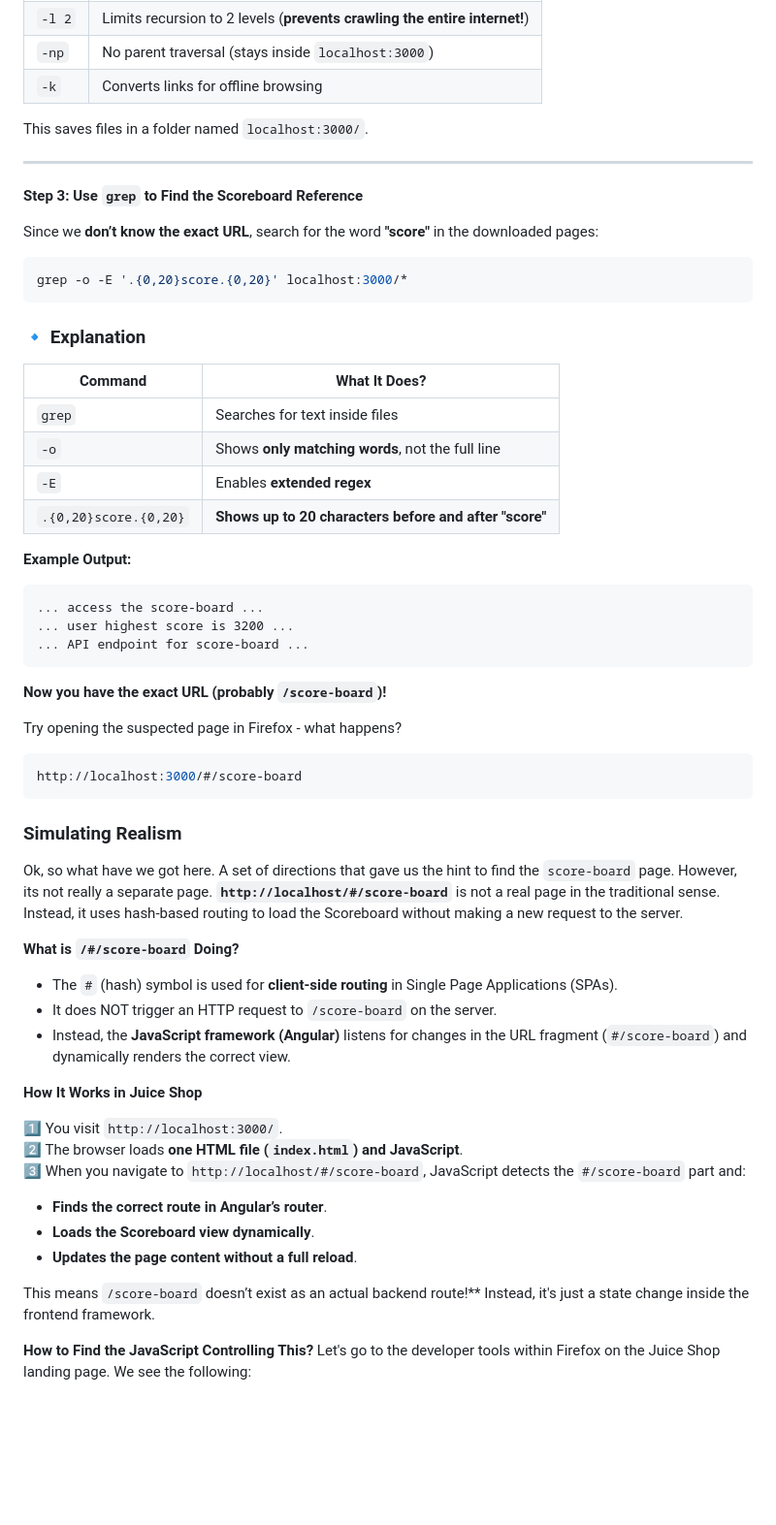
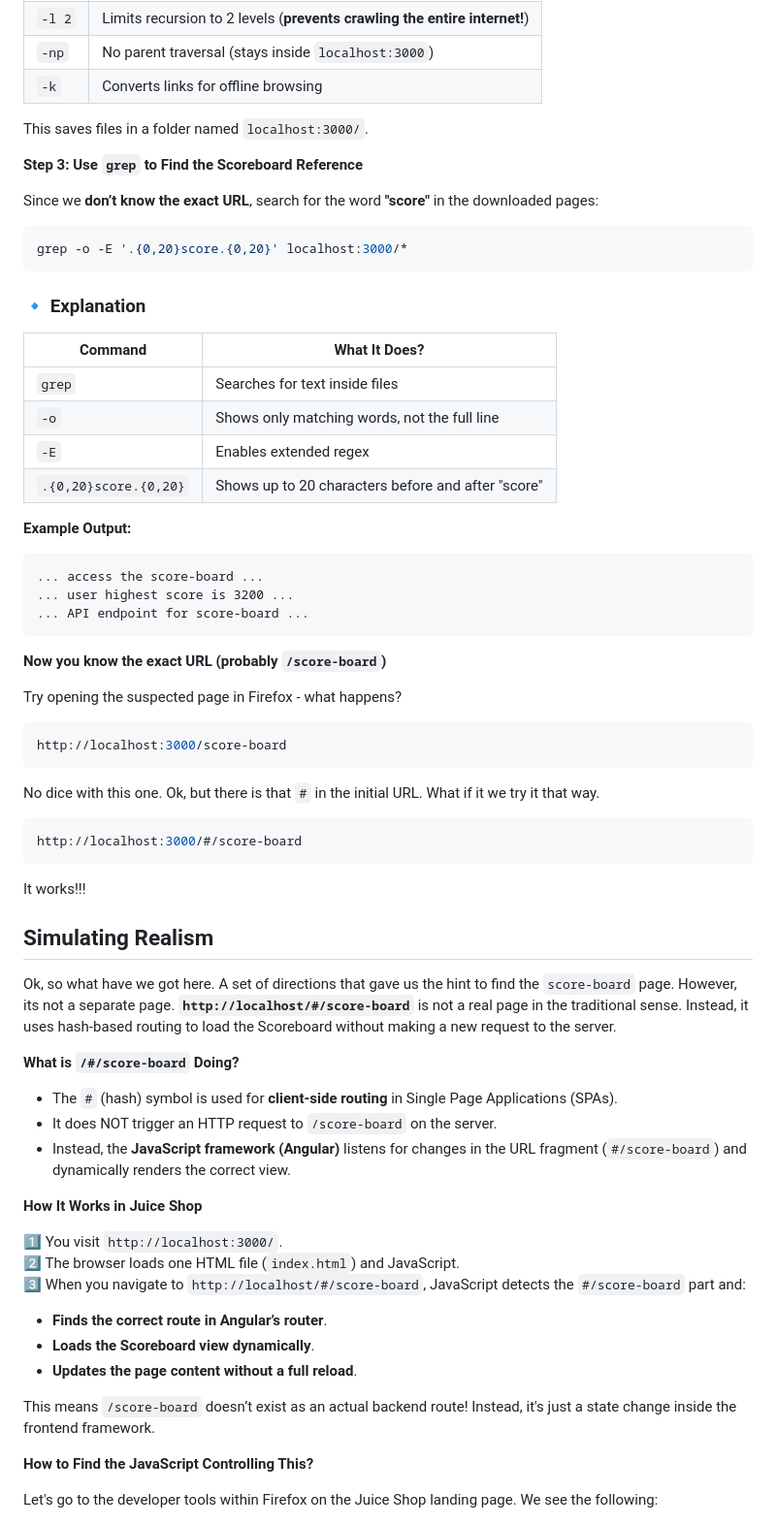
Before and after one commit to delveccj/CSC180_Spring2024, a Markdown page: Lecture4/README.md, the part around the change printed below. Shown: that part at 97% size. Drawn GitHub-style; blank space fills up the shorter version.

Commit message:
Refined the directions

````diff
--- a/Lecture4/README.md
+++ b/Lecture4/README.md
@@ -134,7 +155,6 @@ wget -r -l 2 -np -k http://localhost:3000
 
 This saves files in a folder named `localhost:3000/`.
 
----
 
 **Step 3: Use `grep` to Find the Scoreboard Reference**
 
@@ -147,9 +167,9 @@ grep -o -E '.{0,20}score.{0,20}' localhost:3000/*
 | **Command** | **What It Does?** |
 |------------|------------------|
 | `grep` | Searches for text inside files |
-| `-o` | Shows **only matching words**, not the full line |
-| `-E` | Enables **extended regex** |
-| `.{0,20}score.{0,20}` | **Shows up to 20 characters before and after "score"** |
+| `-o` | Shows only matching words, not the full line |
+| `-E` | Enables extended regex |
+| `.{0,20}score.{0,20}` | Shows up to 20 characters before and after "score" |
 
 **Example Output:**
 
@@ -158,16 +178,22 @@ grep -o -E '.{0,20}score.{0,20}' localhost:3000/*
 ... user highest score is 3200 ...
 ... API endpoint for score-board ...
 ```
-**Now you have the exact URL (probably `/score-board`)!**
+**Now you know the exact URL (probably `/score-board`)**
 
 Try opening the suspected page in Firefox - what happens?
 
 ```bash
+http://localhost:3000/score-board
+```
+No dice with this one.  Ok, but there is that `#` in the initial URL.  What if it we try it that way.
+
+```bash
 http://localhost:3000/#/score-board
 ```
+It works!!!
 
-### Simulating Realism
-Ok, so what have we got here.  A set of directions that gave us the hint to find the ```score-board``` page.  However, its not really a separate page.  **`http://localhost/#/score-board`** is not a real page in the traditional sense. Instead, it uses hash-based routing to load the Scoreboard without making a new request to the server.
+## Simulating Realism ##
+Ok, so what have we got here.  A set of directions that gave us the hint to find the ```score-board``` page.  However, its not a separate page.  **`http://localhost/#/score-board`** is not a real page in the traditional sense. Instead, it uses hash-based routing to load the Scoreboard without making a new request to the server.
 
 **What is `/#/score-board` Doing?**
 
@@ -178,17 +204,18 @@ Ok, so what have we got here.  A set of directions that gave us the hint to find
 **How It Works in Juice Shop**
 
 1️⃣ You visit `http://localhost:3000/`.
-2️⃣ The browser loads **one HTML file (`index.html`) and JavaScript**.
+2️⃣ The browser loads one HTML file (`index.html`) and JavaScript.
 3️⃣ When you navigate to `http://localhost/#/score-board`, JavaScript detects the `#/score-board` part and:
 
    - **Finds the correct route in Angular’s router**.
    - **Loads the Scoreboard view dynamically**.
    - **Updates the page content without a full reload**.
 
-This means `/score-board` doesn’t exist as an actual backend route!** Instead, it's just a state change inside the frontend framework.
+This means `/score-board` doesn’t exist as an actual backend route! Instead, it's just a state change inside the frontend framework.
 
 
 **How to Find the JavaScript Controlling This?**
+
 Let's go to the developer tools within Firefox on the Juice Shop landing page.  We see the following:
 
 ![](dev_tools.png)
````
Also changed, not shown: other parts of Lecture4/README.md (+29 -8 lines), Lecture4/loopback.png (added).
